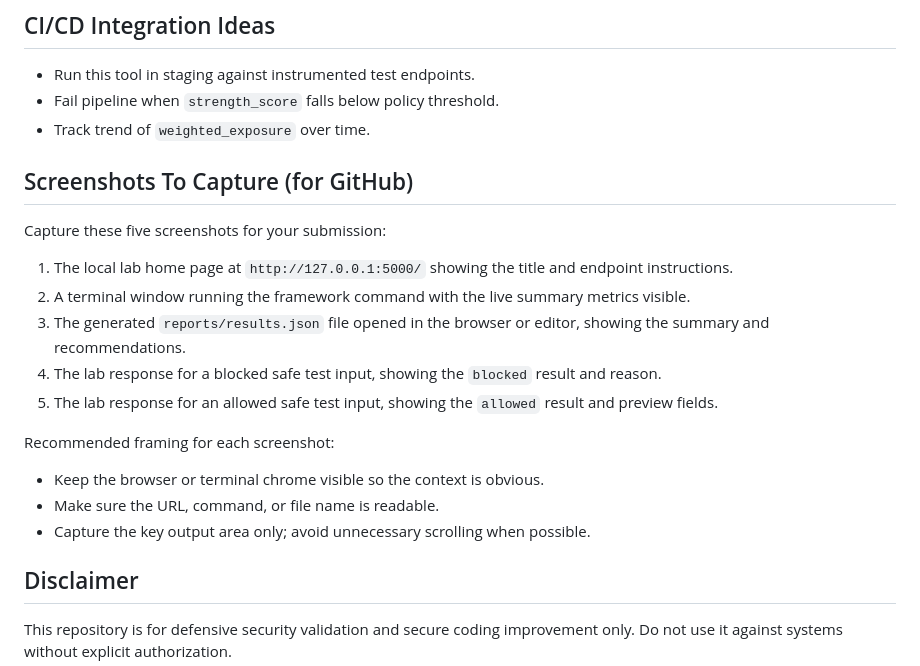
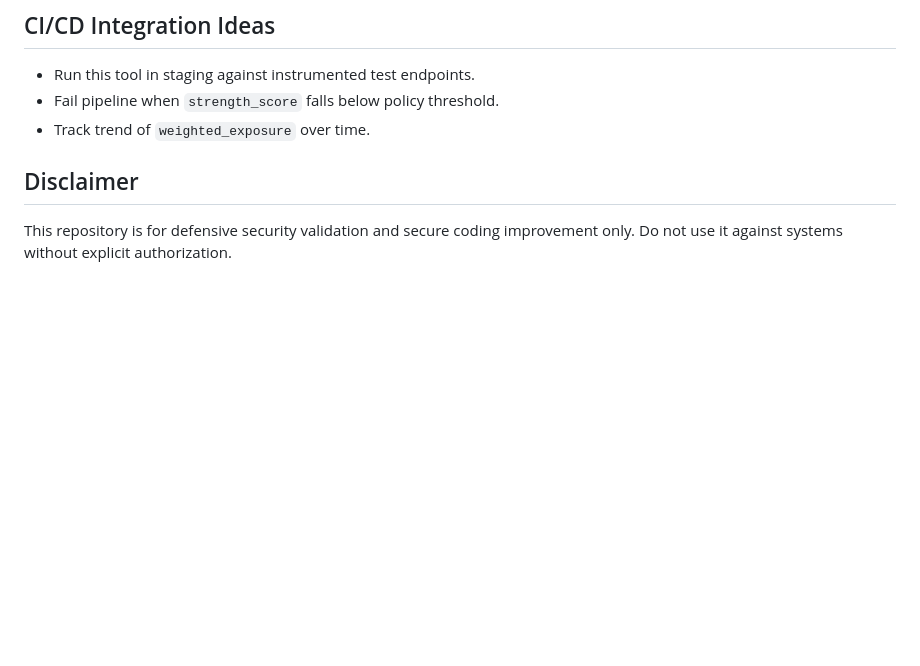
Before and after one commit to The-Peacemaker/WAF-BYPASS, a Markdown page: README.md, the part around the change. Rendered like a GitHub page; blank space fills up the shorter version.

Commit message:
Remove screenshots capture instructions from README
Removed section on required screenshots for submission.

```diff
--- a/README.md
+++ b/README.md
@@ -151,21 +151,6 @@ JSON includes:
 - Fail pipeline when `strength_score` falls below policy threshold.
 - Track trend of `weighted_exposure` over time.
 
-## Screenshots To Capture (for GitHub)
-
-Capture these five screenshots for your submission:
-
-1. The local lab home page at `http://127.0.0.1:5000/` showing the title and endpoint instructions.
-2. A terminal window running the framework command with the live summary metrics visible.
-3. The generated `reports/results.json` file opened in the browser or editor, showing the summary and recommendations.
-4. The lab response for a blocked safe test input, showing the `blocked` result and reason.
-5. The lab response for an allowed safe test input, showing the `allowed` result and preview fields.
-
-Recommended framing for each screenshot:
-
-- Keep the browser or terminal chrome visible so the context is obvious.
-- Make sure the URL, command, or file name is readable.
-- Capture the key output area only; avoid unnecessary scrolling when possible.
 
 ## Disclaimer
 
```
